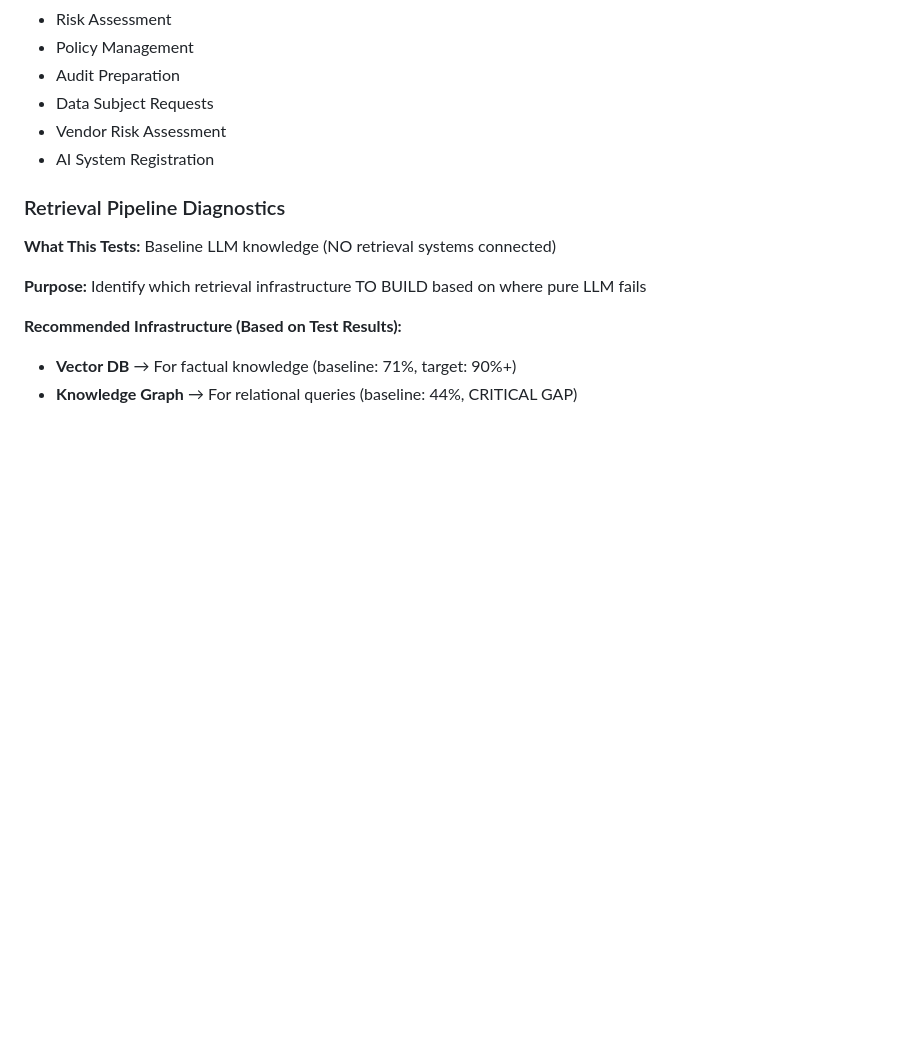
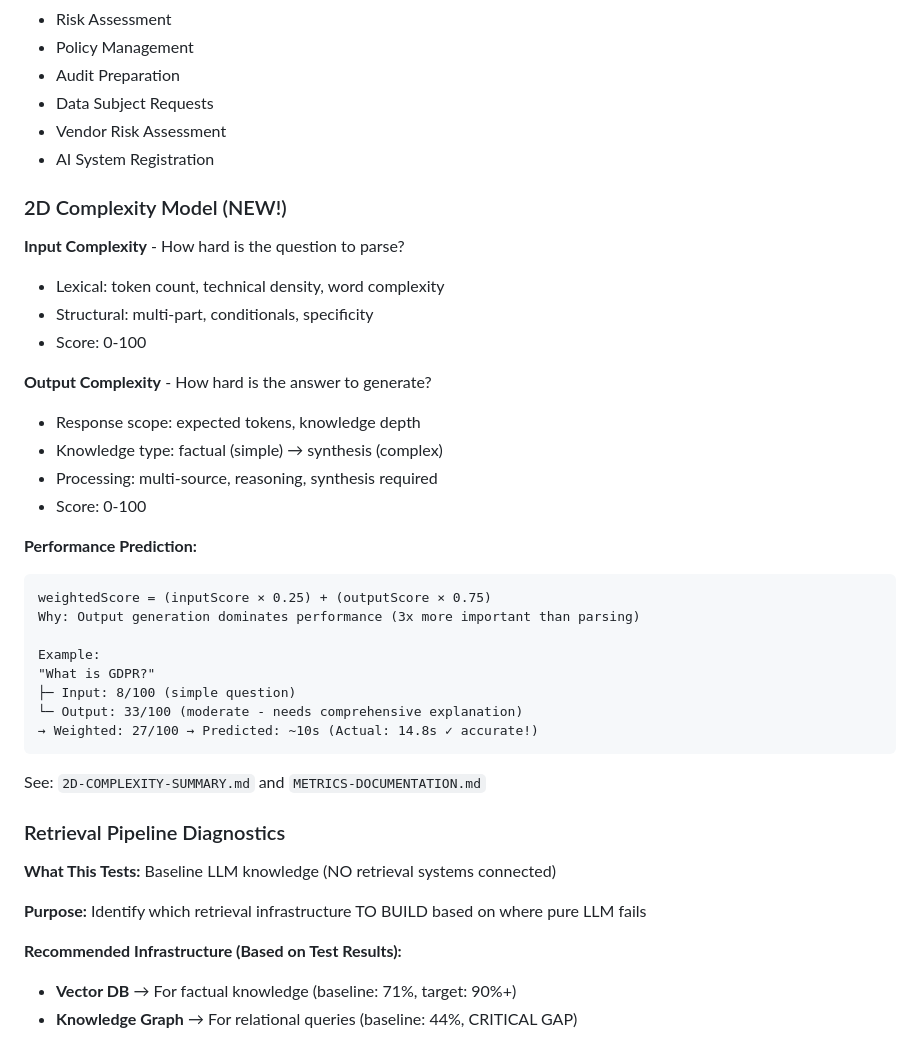
Before and after one commit to arionrepo/llm-test-suite, a Markdown page: README.md, the part around one of its changes. Drawn GitHub-style; blank space fills up the shorter version.

````diff
--- a/README.md
+++ b/README.md
@@ -158,6 +187,33 @@ Startup, SMB, Enterprise, SaaS Provider, Healthcare, Financial Services, Public
 - Vendor Risk Assessment
 - AI System Registration
 
+### 2D Complexity Model (NEW!)
+
+**Input Complexity** - How hard is the question to parse?
+- Lexical: token count, technical density, word complexity
+- Structural: multi-part, conditionals, specificity
+- Score: 0-100
+
+**Output Complexity** - How hard is the answer to generate?
+- Response scope: expected tokens, knowledge depth
+- Knowledge type: factual (simple) → synthesis (complex)
+- Processing: multi-source, reasoning, synthesis required
+- Score: 0-100
+
+**Performance Prediction:**
+```
+weightedScore = (inputScore × 0.25) + (outputScore × 0.75)
+Why: Output generation dominates performance (3x more important than parsing)
+
+Example:
+"What is GDPR?"
+├─ Input: 8/100 (simple question)
+└─ Output: 33/100 (moderate - needs comprehensive explanation)
+→ Weighted: 27/100 → Predicted: ~10s (Actual: 14.8s ✓ accurate!)
+```
+
+See: `2D-COMPLEXITY-SUMMARY.md` and `METRICS-DOCUMENTATION.md`
+
 ### Retrieval Pipeline Diagnostics
 
 **What This Tests:** Baseline LLM knowledge (NO retrieval systems connected)
````
Also changed, not shown: other parts of README.md (+29 -0 lines), METRICS-DOCUMENTATION.md (+52 -1 lines).
